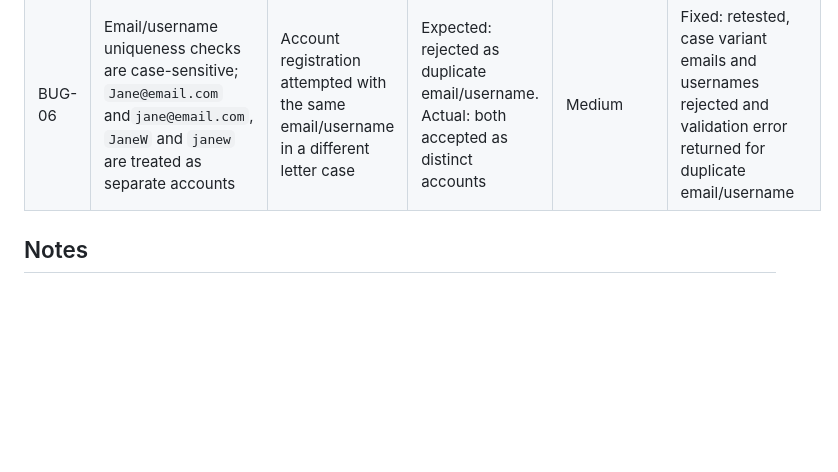
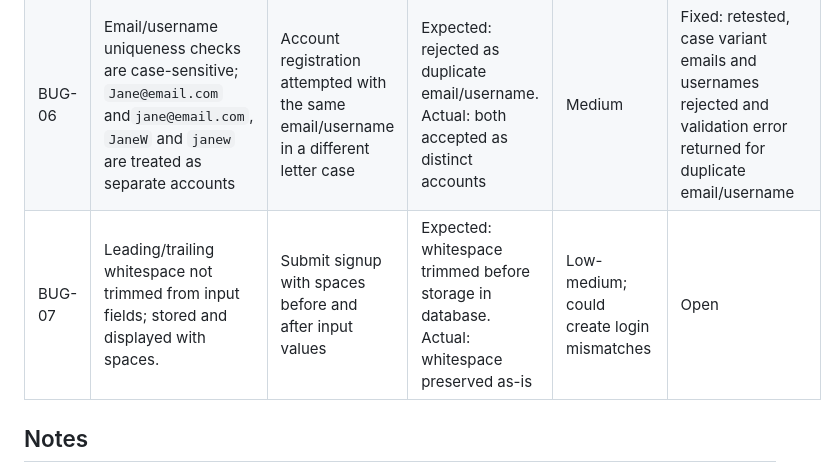
Before and after one commit to Concoctorydev/hashi-tracker, a Markdown page: docs/TEST-CASES.md, the part around the change. Drawn GitHub-style; blank space fills up the shorter version.

Commit message:
docs: log trailing/leading whitespace bug found during manual QA testing

```diff
--- a/docs/TEST-CASES.md
+++ b/docs/TEST-CASES.md
@@ -29,6 +29,7 @@
 |BUG-04 | No backend validation of email format; simple text was accepted as a valid email address when client-side attribute for `type="email"` was bypassed | Submit signup via curl with non-email format text string in the email input field | Expected: Error message for invalid email format. Actual: accepted and stored in database | Medium; data integrity issue, not a security vulnerablity | Open |
 |BUG-05 | Backend accepts emoji and symbols as valid username (`🎉, @, #`) | Submit signup via curl with emoji or symbols as username | Expected: Validation error with emoji and symbols. Actual: usernames accepted and stored as-is. | Low; data integrity issue | Fixed: retested with curl, validation errors returned, verified via direct database inspection. |
 |BUG-06| Email/username uniqueness checks are case-sensitive; `Jane@email.com` and`jane@email.com`, `JaneW` and `janew` are treated as separate accounts| Account registration attempted with the same email/username in a different letter case | Expected: rejected as duplicate email/username. Actual: both accepted as distinct accounts | Medium | Fixed: retested, case variant emails and usernames rejected and validation error returned for duplicate email/username|
+|BUG-07| Leading/trailing whitespace not trimmed from input fields; stored and displayed with spaces.| Submit signup with spaces before and after input values | Expected: whitespace trimmed before storage in database. Actual: whitespace preserved as-is | Low-medium; could create login mismatches | Open
 
 ## Notes
 
```
